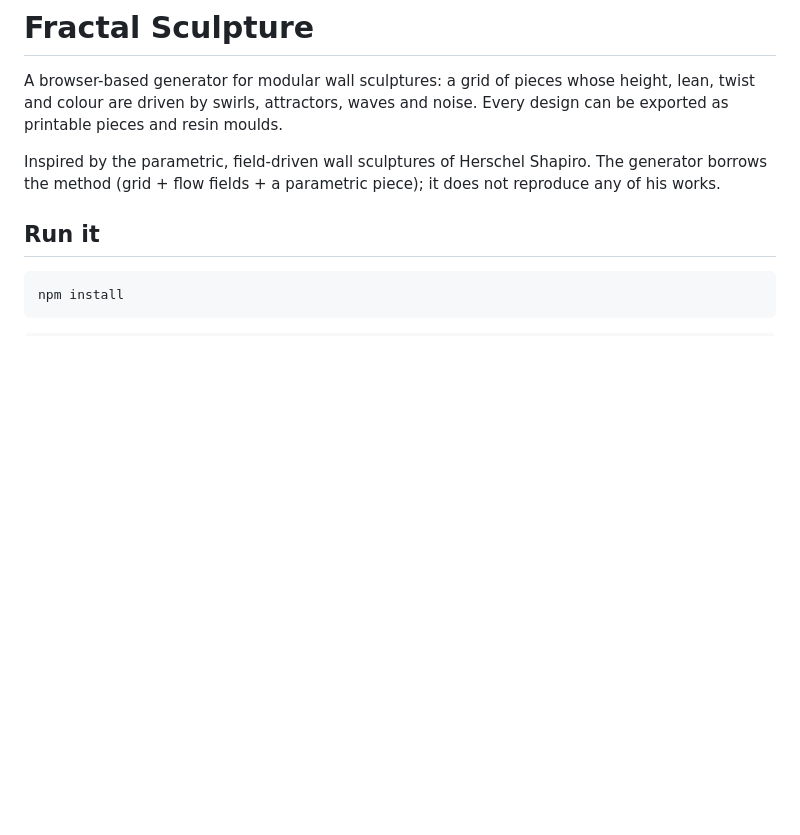
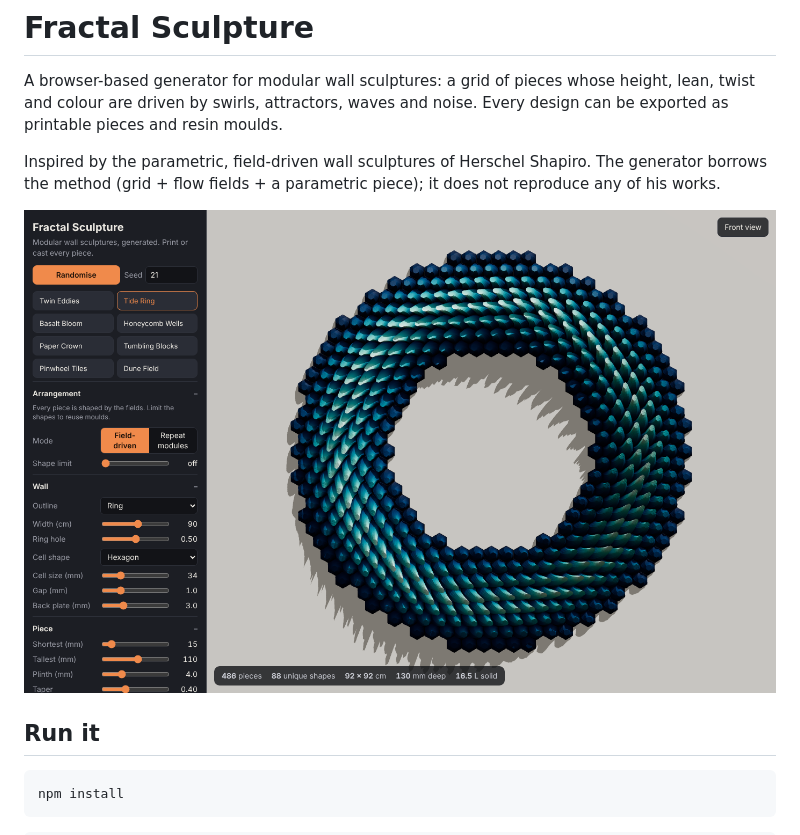
Before and after one commit to HansTydecks/Fractal-Sculpture, a Markdown page: README.md, the part around the change. Rendered like a GitHub page; pictures changed too: docs/preview-tide-ring.png (added); blank space fills up the shorter version.

Commit message:
Add preview screenshots to README
Co-Authored-By: Claude Fable 5.2 <noreply@anthropic.com>
Claude-Session: https://claude.ai/code/session_01FmXkZvsc571ajtYUDzrqx9

```diff
--- a/README.md
+++ b/README.md
@@ -7,6 +7,8 @@ as printable pieces and resin moulds.
 Inspired by the parametric, field-driven wall sculptures of Herschel Shapiro. The generator
 borrows the method (grid + flow fields + a parametric piece); it does not reproduce any of
 his works.
+
+![Tide Ring preset](docs/preview-tide-ring.png)
 
 ## Run it
 
```
Also changed, not shown: docs/preview-twin-eddies.png (added).
